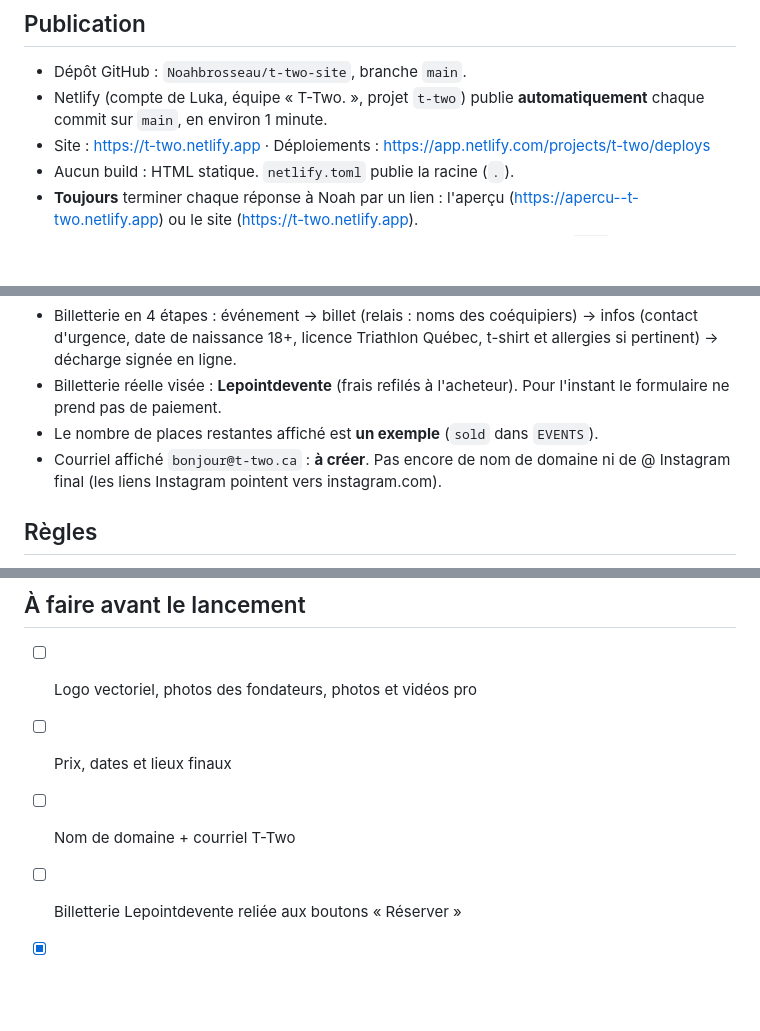
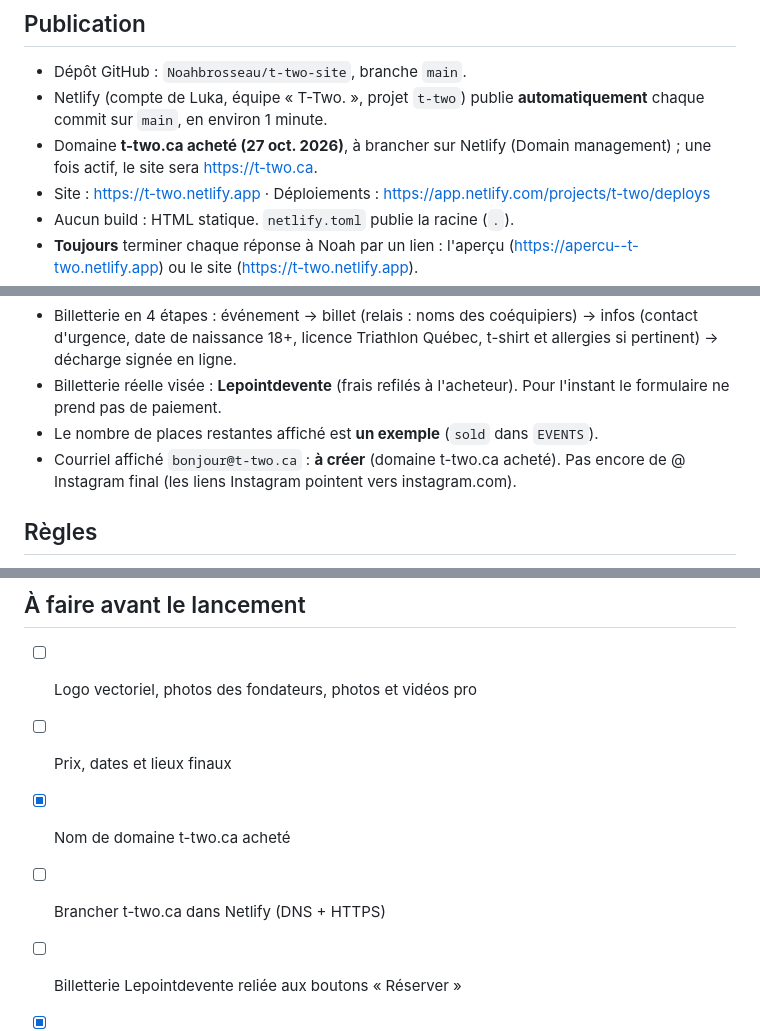
Before and after one commit to Noahbrosseau/t-two-site, a Markdown page: CLAUDE.md, 3 parts joined by grey strips. GitHub-like rendering; blank space fills up the shorter version.

Commit message:
Fiche de projet : domaine t-two.ca acheté
Co-Authored-By: Claude Opus 5.5 <noreply@anthropic.com>
Claude-Session: https://claude.ai/code/session_01XshCK4SckW4sBSDkDMrRDX

```diff
--- a/CLAUDE.md
+++ b/CLAUDE.md
@@ -8,6 +8,7 @@ Les deux peuvent demander des modifications à Claude. Ce fichier résume les d
 
 - Dépôt GitHub : `Noahbrosseau/t-two-site`, branche `main`.
 - Netlify (compte de Luka, équipe « T-Two. », projet `t-two`) publie **automatiquement** chaque commit sur `main`, en environ 1 minute.
+- Domaine **t-two.ca acheté (27 oct. 2026)**, à brancher sur Netlify (Domain management) ; une fois actif, le site sera https://t-two.ca.
 - Site : https://t-two.netlify.app · Déploiements : https://app.netlify.com/projects/t-two/deploys
 - Aucun build : HTML statique. `netlify.toml` publie la racine (`.`).
 - **Toujours** terminer chaque réponse à Noah par un lien : l'aperçu (https://apercu--t-two.netlify.app) ou le site (https://t-two.netlify.app).
@@ -65,7 +66,7 @@ Les deux peuvent demander des modifications à Claude. Ce fichier résume les d
 - Billetterie en 4 étapes : événement → billet (relais : noms des coéquipiers) → infos (contact d'urgence, date de naissance 18+, licence Triathlon Québec, t-shirt et allergies si pertinent) → décharge signée en ligne.
 - Billetterie réelle visée : **Lepointdevente** (frais refilés à l'acheteur). Pour l'instant le formulaire ne prend pas de paiement.
 - Le nombre de places restantes affiché est **un exemple** (`sold` dans `EVENTS`).
-- Courriel affiché `bonjour@t-two.ca` : **à créer**. Pas encore de nom de domaine ni de @ Instagram final (les liens Instagram pointent vers instagram.com).
+- Courriel affiché `bonjour@t-two.ca` : **à créer** (domaine t-two.ca acheté). Pas encore de @ Instagram final (les liens Instagram pointent vers instagram.com).
 
 ## Règles
 
@@ -79,7 +80,8 @@ Les deux peuvent demander des modifications à Claude. Ce fichier résume les d
 
 - [ ] Logo vectoriel, photos des fondateurs, photos et vidéos pro
 - [ ] Prix, dates et lieux finaux
-- [ ] Nom de domaine + courriel T-Two
+- [x] Nom de domaine t-two.ca acheté
+- [ ] Brancher t-two.ca dans Netlify (DNS + HTTPS)
 - [ ] Billetterie Lepointdevente reliée aux boutons « Réserver »
 - [x] Infolettre et formulaire partenaires (Netlify Forms) — vérifier que la détection des formulaires est activée dans Netlify
 - [x] Brouillon de politique de confidentialité (`confidentialite.html`)
```
